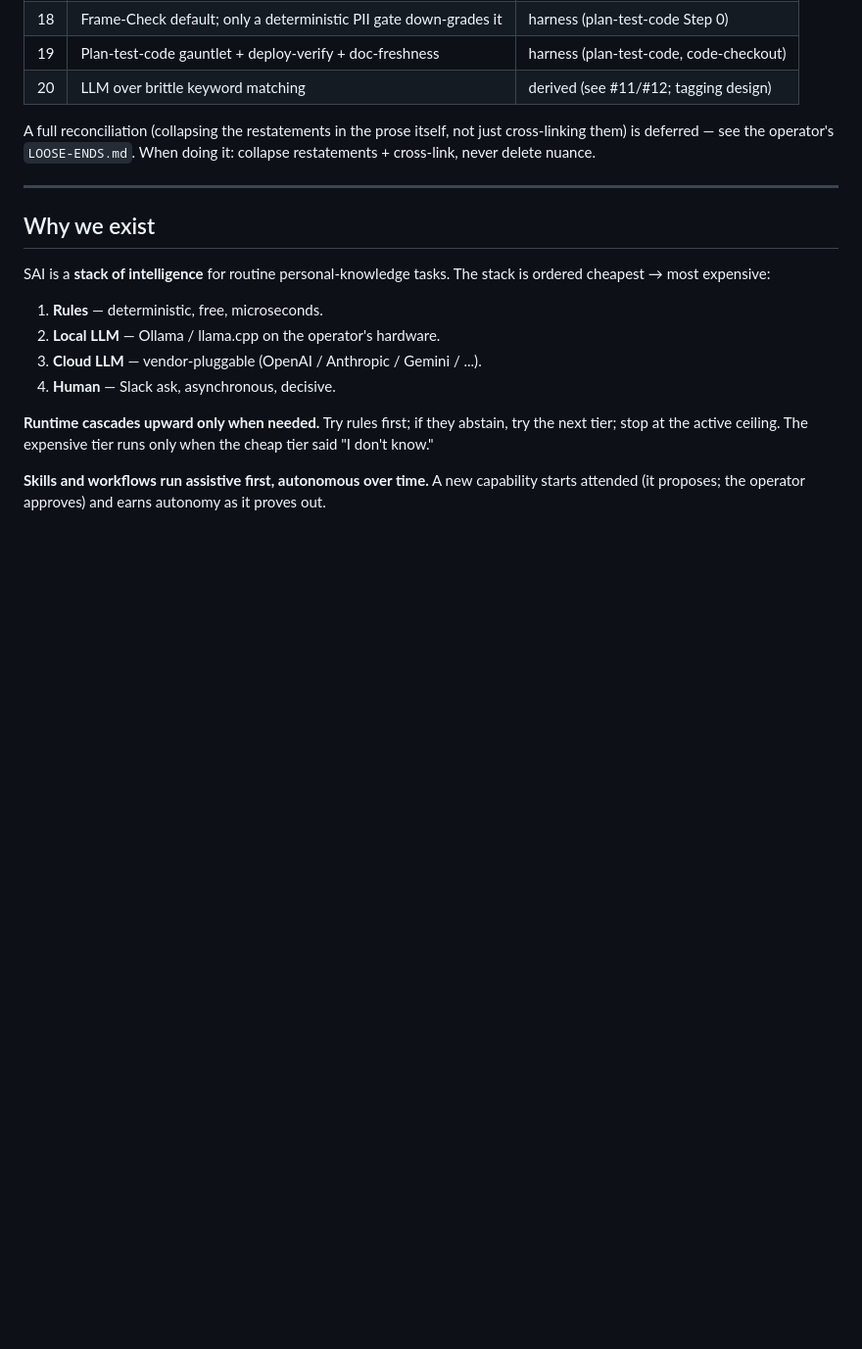
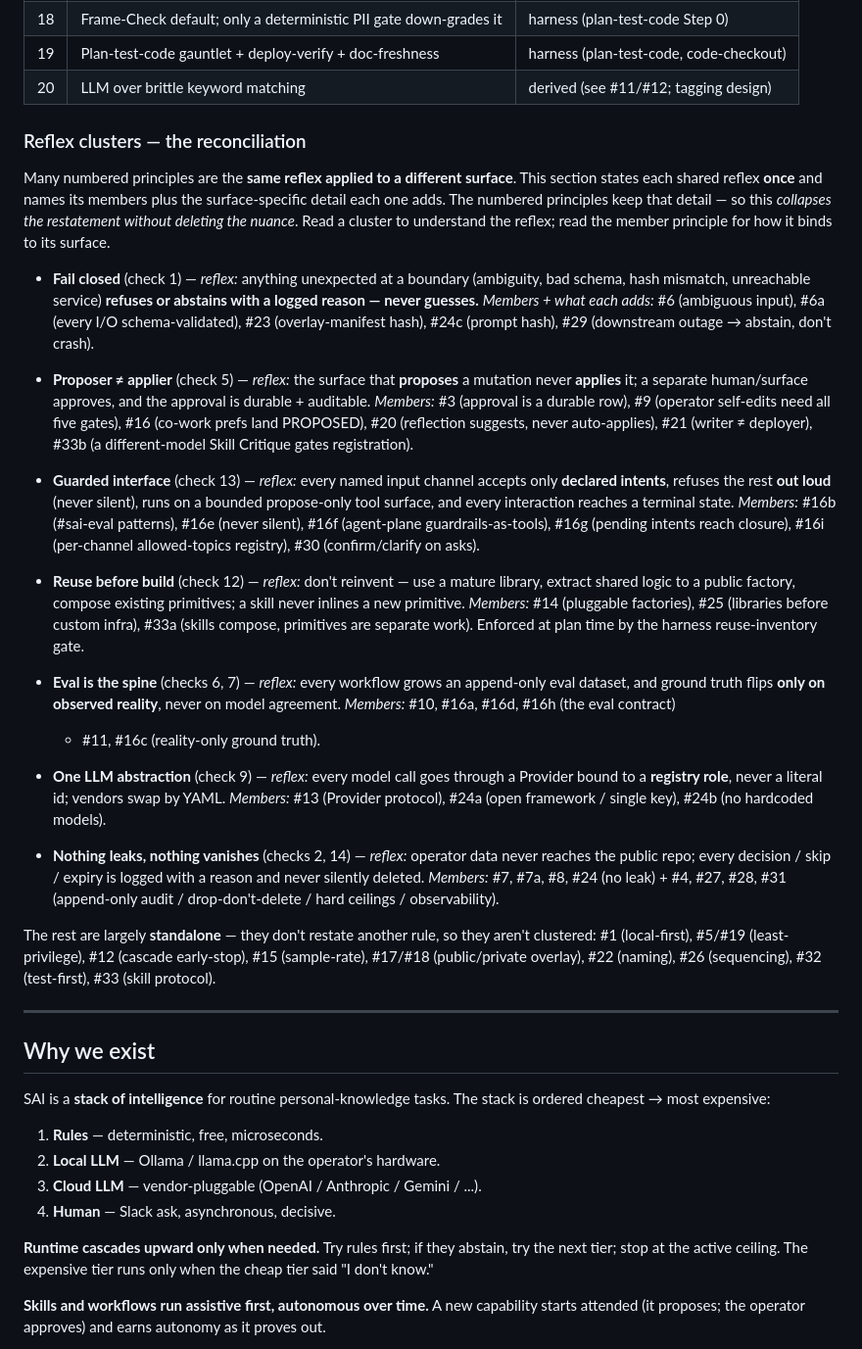
Before and after one commit to lutzfinger/SAI-baseversion, a Markdown page: PRINCIPLES.md, the part around the change. Shown at 98% size. Rendered like a GitHub page; blank space fills up the shorter version.

Commit message:
PRINCIPLES: reconcile restatements into named reflex clusters (nuance preserved) (#20)
Follows the 20-check index with the principle->reflex view: states each shared
reflex ONCE (fail-closed, proposer≠applier, guarded-interface, reuse-before-build,
eval-is-the-spine, one-LLM-abstraction, nothing-leaks/vanishes) and names its
member principles + the surface-specific detail each keeps. This collapses the
RESTATEMENT while preserving the NUANCE — the 52 numbered principles remain the
detailed source of truth. Additive reading layer; no principle text rewritten or
removed. Closes the deferred PRINCIPLES-consolidation loose-end.

Co-authored-by: Claude Opus 4.8 <noreply@anthropic.com>

```diff
--- a/PRINCIPLES.md
+++ b/PRINCIPLES.md
@@ -73,9 +73,61 @@ principles, it links the enforcement view to them.
 | 19 | Plan-test-code gauntlet + deploy-verify + doc-freshness | harness (plan-test-code, code-checkout) |
 | 20 | LLM over brittle keyword matching | derived (see #11/#12; tagging design) |
 
-A full reconciliation (collapsing the restatements in the prose itself, not just
-cross-linking them) is deferred — see the operator's `LOOSE-ENDS.md`. When doing
-it: collapse restatements + cross-link, never delete nuance.
+### Reflex clusters — the reconciliation
+
+Many numbered principles are the **same reflex applied to a different surface**.
+This section states each shared reflex **once** and names its members plus the
+surface-specific detail each one adds. The numbered principles keep that detail —
+so this *collapses the restatement without deleting the nuance*. Read a cluster to
+understand the reflex; read the member principle for how it binds to its surface.
+
+- **Fail closed** (check 1) — *reflex:* anything unexpected at a boundary
+  (ambiguity, bad schema, hash mismatch, unreachable service) **refuses or
+  abstains with a logged reason — never guesses.** *Members + what each adds:*
+  #6 (ambiguous input), #6a (every I/O schema-validated), #23 (overlay-manifest
+  hash), #24c (prompt hash), #29 (downstream outage → abstain, don't crash).
+
+- **Proposer ≠ applier** (check 5) — *reflex:* the surface that **proposes** a
+  mutation never **applies** it; a separate human/surface approves, and the
+  approval is durable + auditable. *Members:* #3 (approval is a durable row),
+  #9 (operator self-edits need all five gates), #16 (co-work prefs land
+  PROPOSED), #20 (reflection suggests, never auto-applies), #21 (writer ≠
+  deployer), #33b (a different-model Skill Critique gates registration).
+
+- **Guarded interface** (check 13) — *reflex:* every named input channel accepts
+  only **declared intents**, refuses the rest **out loud** (never silent), runs
+  on a bounded propose-only tool surface, and every interaction reaches a
+  terminal state. *Members:* #16b (#sai-eval patterns), #16e (never silent),
+  #16f (agent-plane guardrails-as-tools), #16g (pending intents reach closure),
+  #16i (per-channel allowed-topics registry), #30 (confirm/clarify on asks).
+
+- **Reuse before build** (check 12) — *reflex:* don't reinvent — use a mature
+  library, extract shared logic to a public factory, compose existing
+  primitives; a skill never inlines a new primitive. *Members:* #14 (pluggable
+  factories), #25 (libraries before custom infra), #33a (skills compose,
+  primitives are separate work). Enforced at plan time by the harness
+  reuse-inventory gate.
+
+- **Eval is the spine** (checks 6, 7) — *reflex:* every workflow grows an
+  append-only eval dataset, and ground truth flips **only on observed reality**,
+  never on model agreement. *Members:* #10, #16a, #16d, #16h (the eval contract)
+  + #11, #16c (reality-only ground truth).
+
+- **One LLM abstraction** (check 9) — *reflex:* every model call goes through a
+  Provider bound to a **registry role**, never a literal id; vendors swap by
+  YAML. *Members:* #13 (Provider protocol), #24a (open framework / single key),
+  #24b (no hardcoded models).
+
+- **Nothing leaks, nothing vanishes** (checks 2, 14) — *reflex:* operator data
+  never reaches the public repo; every decision / skip / expiry is logged with a
+  reason and never silently deleted. *Members:* #7, #7a, #8, #24 (no leak) +
+  #4, #27, #28, #31 (append-only audit / drop-don't-delete / hard ceilings /
+  observability).
+
+The rest are largely **standalone** — they don't restate another rule, so they
+aren't clustered: #1 (local-first), #5/#19 (least-privilege), #12 (cascade
+early-stop), #15 (sample-rate), #17/#18 (public/private overlay), #22 (naming),
+#26 (sequencing), #32 (test-first), #33 (skill protocol).
 
 ---
 
```
